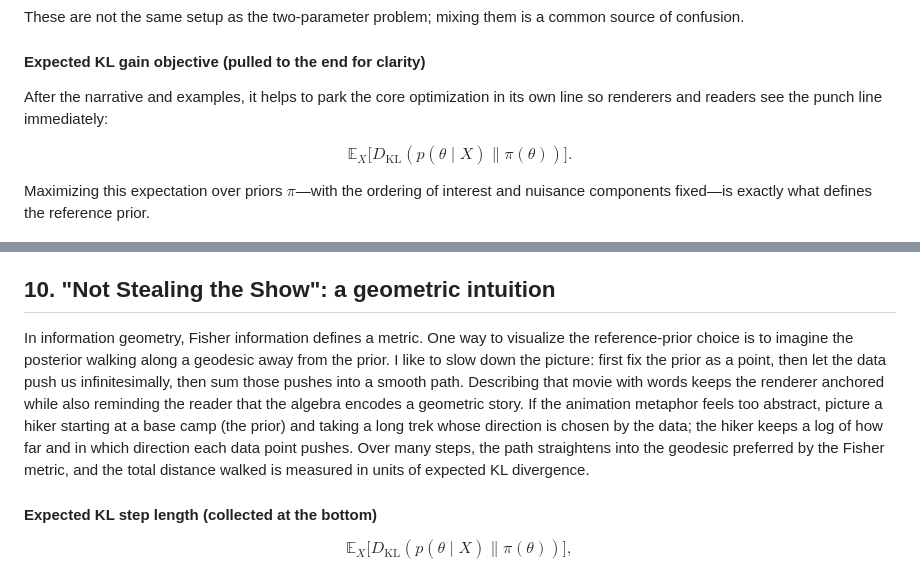
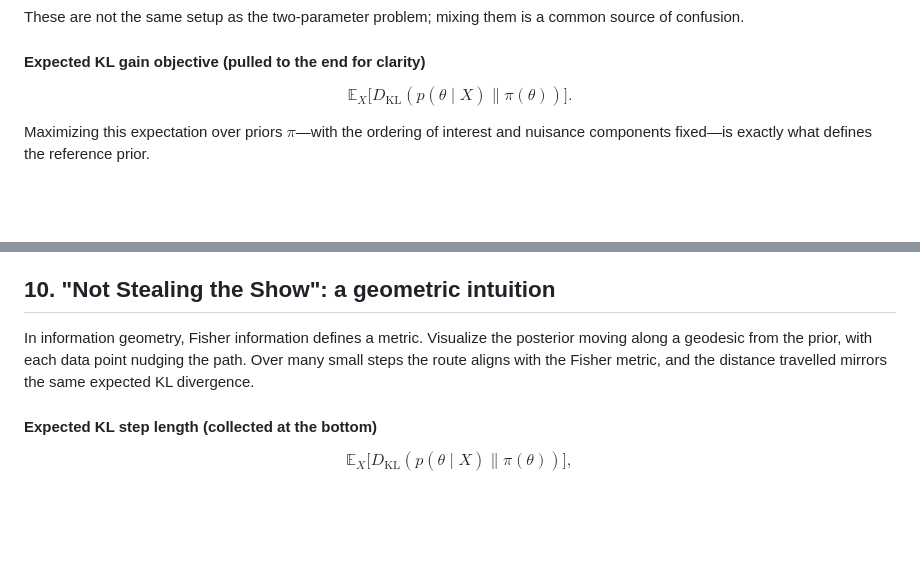
Before and after one commit to padiac/padiac.github.io, a Markdown page: notes/bayesian-inference-reference-priors-jeffreys-priors-maximum-entropy-conjugacy-and-hierarchical-priors-a-working-notes-summary.md, 2 parts joined by grey strips. Drawn GitHub-style; blank space fills up the shorter version.

Commit message:
docs: trim reference prior narrative

```diff
--- a/notes/bayesian-inference-reference-priors-jeffreys-priors-maximum-entropy-conjugacy-and-hierarchical-priors-a-working-notes-summary.md
+++ b/notes/bayesian-inference-reference-priors-jeffreys-priors-maximum-entropy-conjugacy-and-hierarchical-priors-a-working-notes-summary.md
@@ -171,8 +171,6 @@ $$
 These are not the same setup as the two-parameter problem; mixing them is a common source of confusion.
 
 #### Expected KL gain objective (pulled to the end for clarity)
-
-After the narrative and examples, it helps to park the core optimization in its own line so renderers and readers see the punch line immediately:
 
 $$
 \mathbb{E}_{X}\big[D_{\mathrm{KL}}(p(\theta \mid X) \| \pi(\theta))\big].
@@ -219,7 +217,7 @@ Differentiating with respect to arguments often yields integro-differential equa
 
 ## 10. "Not Stealing the Show": a geometric intuition
 
-In information geometry, Fisher information defines a metric. One way to visualize the reference-prior choice is to imagine the posterior walking along a geodesic away from the prior. I like to slow down the picture: first fix the prior as a point, then let the data push us infinitesimally, then sum those pushes into a smooth path. Describing that movie with words keeps the renderer anchored while also reminding the reader that the algebra encodes a geometric story. If the animation metaphor feels too abstract, picture a hiker starting at a base camp (the prior) and taking a long trek whose direction is chosen by the data; the hiker keeps a log of how far and in which direction each data point pushes. Over many steps, the path straightens into the geodesic preferred by the Fisher metric, and the total distance walked is measured in units of expected KL divergence.
+In information geometry, Fisher information defines a metric. Visualize the posterior moving along a geodesic from the prior, with each data point nudging the path. Over many small steps the route aligns with the Fisher metric, and the distance travelled mirrors the same expected KL divergence.
 
 #### Expected KL step length (collected at the bottom)
 
```
Also changed, not shown: other parts of notes/bayesian-inference-reference-priors-jeffreys-priors-maximum-entropy-conjugacy-and-hierarchical-priors-a-working-notes-summary.md (+1 -1 lines).
